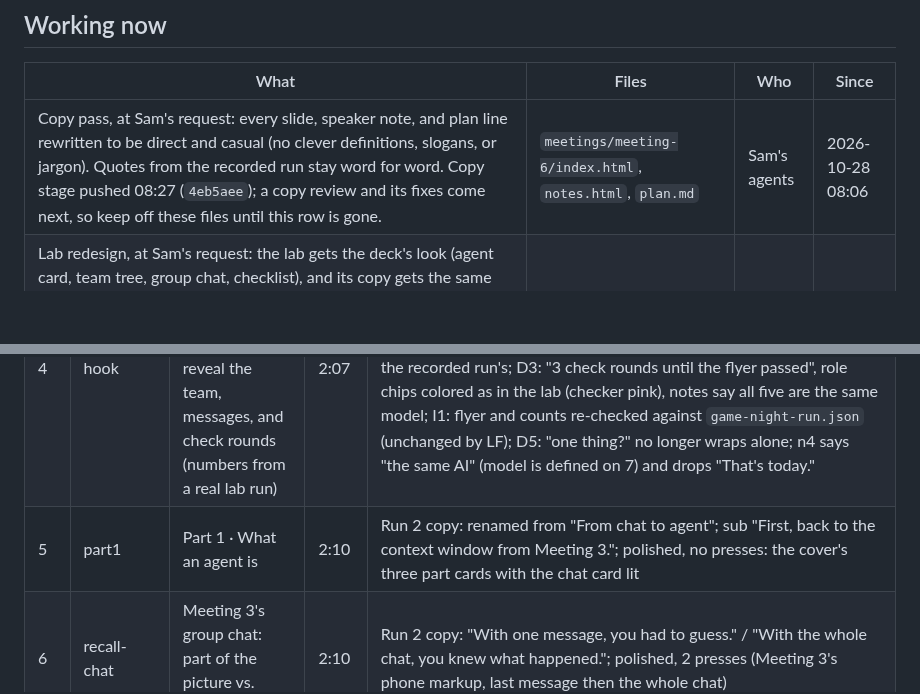
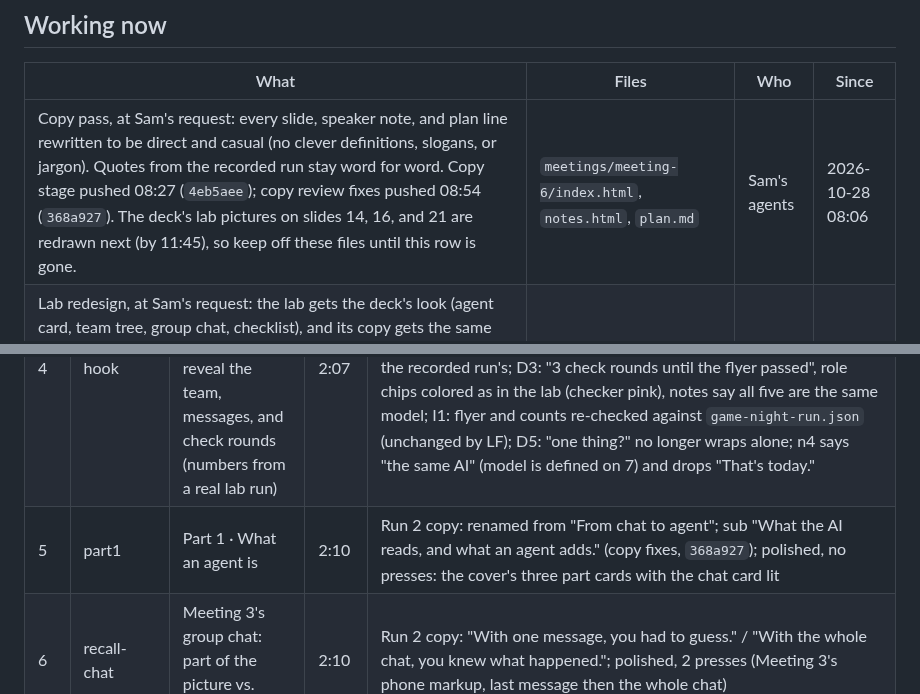
Before and after one commit to pcolee/explorAI, a Markdown page: meetings/meeting-6/BUILD.md, 2 parts joined by grey strips. GitHub-like rendering; blank space fills up the shorter version.

Commit message:
Docs: Meeting 6 deck copy fixes done (368a927, 08:54). BUILD.md Last update, Working now, and slide 5's state; status row and Sam's 2026-10-28 log entry

```diff
--- a/meetings/meeting-6/BUILD.md
+++ b/meetings/meeting-6/BUILD.md
@@ -17,7 +17,7 @@ Deck v1: https://pcolee.github.io/explorAI/meetings/meeting-6/ · notes: https:/
 
 | What | Files | Who | Since |
 |---|---|---|---|
-| Copy pass, at Sam's request: every slide, speaker note, and plan line rewritten to be direct and casual (no clever definitions, slogans, or jargon). Quotes from the recorded run stay word for word. Copy stage pushed 08:27 (`4eb5aee`); a copy review and its fixes come next, so keep off these files until this row is gone. | `meetings/meeting-6/index.html`, `notes.html`, `plan.md` | Sam's agents | 2026-10-28 08:06 |
+| Copy pass, at Sam's request: every slide, speaker note, and plan line rewritten to be direct and casual (no clever definitions, slogans, or jargon). Quotes from the recorded run stay word for word. Copy stage pushed 08:27 (`4eb5aee`); copy review fixes pushed 08:54 (`368a927`). The deck's lab pictures on slides 14, 16, and 21 are redrawn next (by 11:45), so keep off these files until this row is gone. | `meetings/meeting-6/index.html`, `notes.html`, `plan.md` | Sam's agents | 2026-10-28 08:06 |
 | Lab redesign, at Sam's request: the lab gets the deck's look (agent card, team tree, group chat, checklist), and its copy gets the same direct pass. Practice mode recordings and every feature stay the same. Redesign pushed (`259fb78`, 08:40); a lab review and function check and their fixes come next (by 11:00), then the deck's lab pictures on slides 14, 16, and 21 are redrawn to match (by 11:45), so keep off these files until this row is gone. | `meetings/meeting-6/lab/**`, then the lab pictures in `index.html` | Sam's agents | 2026-10-28 08:06 |
 
 ## Requests
@@ -55,7 +55,7 @@ What each slide is for, the shared words, and the design bar: `plan.md`. The lab
 | 2 | signin | Title + sign-in QR (routine) | 2:01 | polished, unchanged: matches Meeting 5's layout (QR reused from Meeting 5, decoded again: `https://forms.gle/AAN5yiHXcajJvhAe8`); D5: `aria-label="Sign in"` so the cover's presenter cue says "Next slide: Sign in" (the id is unchanged); n2 holds it until about 2:04, then Shares |
 | 3 | shares | explorAI Shares: one verified agents news item, with source | 2:04 | Run 2 copy: cards 1 and 2 in plainer sentences, same facts; polished, 3 presses: "Google upgrades the agent you can try free in AI Studio" (Antigravity agent, Sept 17; free tier; Playground › Agents), sources on the slide, QR to aistudio.google.com (decoded); D3: ink-green 620 px QR, first card no longer implies the hosted computer is new |
 | 4 | hook | A finished game night flyer. Guess how many AIs made it, then reveal the team, messages, and check rounds (numbers from a real lab run) | 2:07 | Run 2 copy: press 3 no longer asks "So how did they make one thing?"; it says "One agent handed out the jobs. Another one checked the flyer."; polished, 3 presses (flyer alone, then the guess, then the team of 5 with "12 messages" and "3 check rounds"); the flyer and counts are the recorded run's; D3: "3 check rounds until the flyer passed", role chips colored as in the lab (checker pink), notes say all five are the same model; I1: flyer and counts re-checked against `game-night-run.json` (unchanged by LF); D5: "one thing?" no longer wraps alone; n4 says "the same AI" (model is defined on 7) and drops "That's today." |
-| 5 | part1 | Part 1 · What an agent is | 2:10 | Run 2 copy: renamed from "From chat to agent"; sub "First, back to the context window from Meeting 3."; polished, no presses: the cover's three part cards with the chat card lit |
+| 5 | part1 | Part 1 · What an agent is | 2:10 | Run 2 copy: renamed from "From chat to agent"; sub "What the AI reads, and what an agent adds." (copy fixes, `368a927`); polished, no presses: the cover's three part cards with the chat card lit |
 | 6 | recall-chat | Meeting 3's group chat: part of the picture vs. everything | 2:10 | Run 2 copy: "With one message, you had to guess." / "With the whole chat, you knew what happened."; polished, 2 presses (Meeting 3's phone markup, last message then the whole chat) |
 | 7 | recall-window | The context window card, filled layer by layer. "It can't read what you didn't put in the window." | 2:11 | Run 2 copy: box 1 "Chat apps add their own instructions first.", box 5 "Its reply, one word at a time" (no "token" or "predicted"); polished, 6 presses (empty slots fill one layer per press; reply tokens appear one by one); D3: "the model (the AI itself)" defined on screen, layer text 28 px; D5: "predicted" no longer wraps alone; n7 opens with what the context window is and has one say line per press |
 | 8 | session | Every message gets added to the same chat, one turn at a time | 2:12 | Run 2 copy: headline "Every message gets added to the same chat." (was the window metaphor); polished, 3 presses (meter: 1, 3, 5 messages; earlier messages flash as they are sent again); D3: your bubbles green, meter text 28 px; D5: "Bring a friend!" and "CIS A-204" never split |
```
Also changed, not shown: other parts of meetings/meeting-6/BUILD.md (+1 -1 lines), docs/agent-log.md (+1 -0 lines), docs/status.md (+1 -1 lines).
